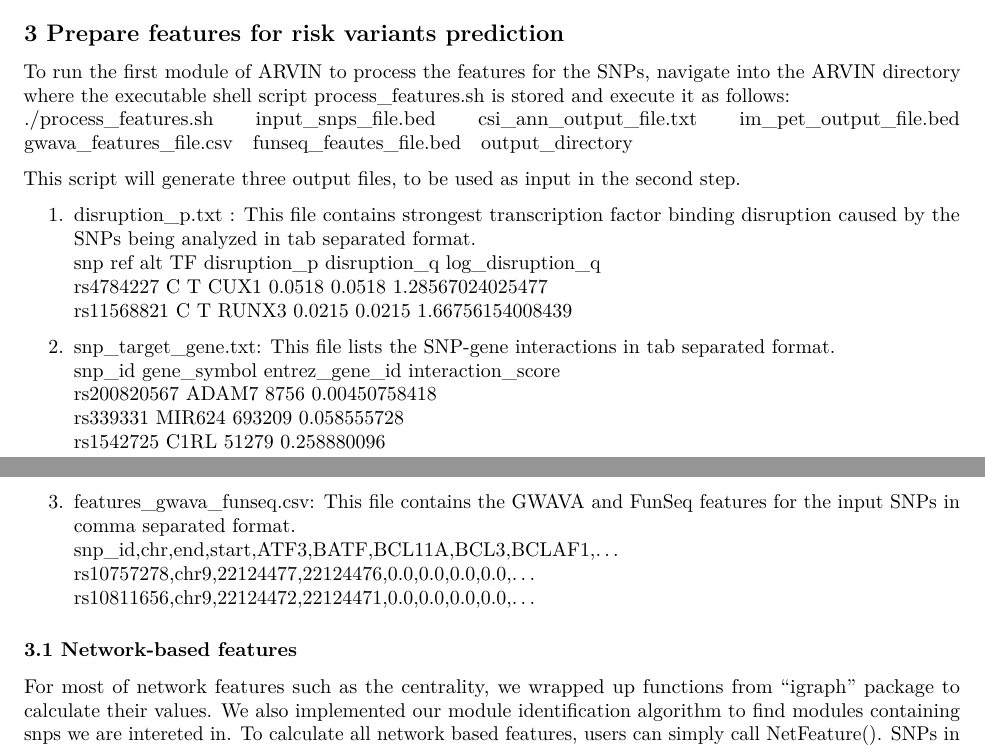
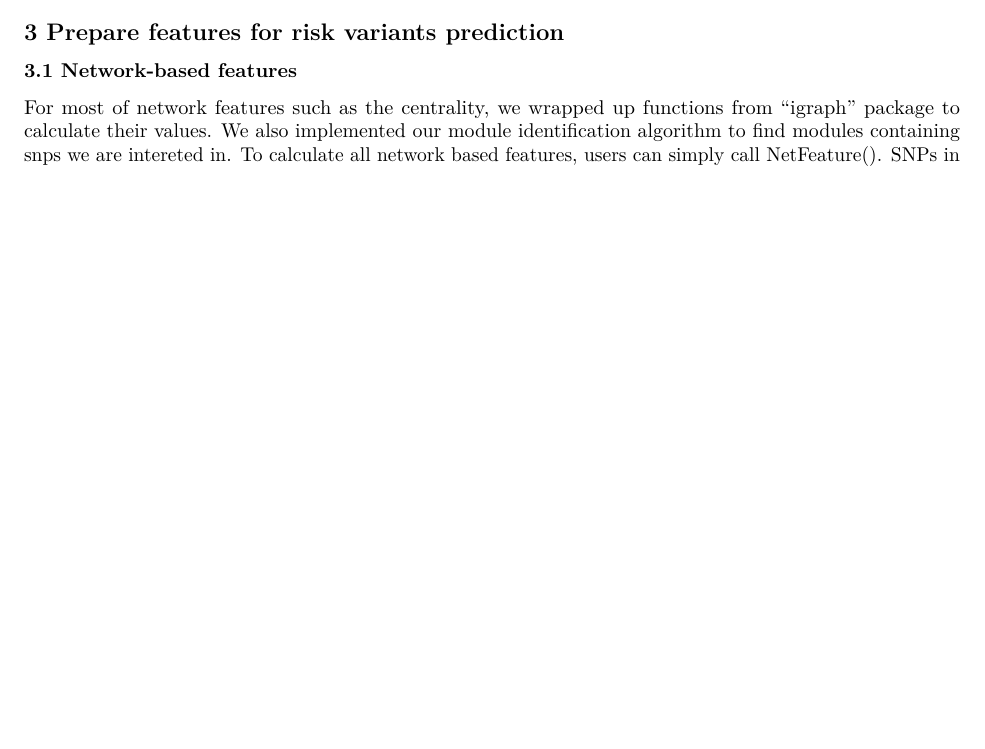
Before and after one commit to gaolong/arvin, an R Markdown document (arvinUserGuide.Rmd): two parts of pages 3 and 4 of 6 before the commit and part of page 3 of 5 after it, the two joined at a grey line, cut so that both start at the same text, the shorter picture padded with empty space. Rendered offline with R 4.5, knitr and Pandoc, then LaTeX, with nearby package versions; some code elsewhere in the file could not run offline.

Commit message:
Update arvinUserGuide.Rmd

````diff
--- a/arvinUserGuide.Rmd
+++ b/arvinUserGuide.Rmd
@@ -92,32 +84,6 @@ for(i in 1:index){
 ```
 
 ## 3 Prepare features for risk variants prediction
-To run the first module of ARVIN to process the features for the SNPs, navigate into the ARVIN directory where the executable shell script process_features.sh is stored and execute it as follows:
-./process_features.sh \
-             input_snps_file.bed \
-             csi_ann_output_file.txt \
-	 	im_pet_output_file.bed \
-            	gwava_features_file.csv \
-            	funseq_feautes_file.bed \
-            	output_directory
-
-This script will generate three output files, to be used as input in the second step.
-
-1. disruption_p.txt : This file contains strongest transcription factor binding disruption caused by the SNPs being analyzed in tab separated format.
-snp	ref	alt	TF	disruption_p	disruption_q	log_disruption_q
-rs4784227	C	T	CUX1	0.0518	0.0518	1.28567024025477
-rs11568821	C	T	RUNX3	0.0215	0.0215	1.66756154008439
-
-2. snp_target_gene.txt: This file lists the SNP-gene interactions in tab separated format.
- snp_id	gene_symbol	entrez_gene_id	interaction_score
-rs200820567	ADAM7	8756	0.00450758418
-rs339331	MIR624	693209	0.058555728
-rs1542725	C1RL	51279	0.258880096
-
-3. features_gwava_funseq.csv: This file contains the GWAVA and FunSeq features for the input SNPs in comma separated format.
-snp_id,chr,end,start,ATF3,BATF,BCL11A,BCL3,BCLAF1,...
- rs10757278,chr9,22124477,22124476,0.0,0.0,0.0,0.0,...
-rs10811656,chr9,22124472,22124471,0.0,0.0,0.0,0.0,...
 
 ### 3.1 Network-based features
 For most of network features such as the centrality, we wrapped up functions from "igraph" package to calculate their values. We also implemented our module identification algorithm to find modules containing snps we are intereted in. To calculate all network based features, users can simply call NetFeature(). SNPs in the same enhancer usually have similar topological features. However, we can further distinguish them using their TF motif breaking scores.
````
Also changed, not shown: arvinUserGuide.Rmd (16 more changed lines).
